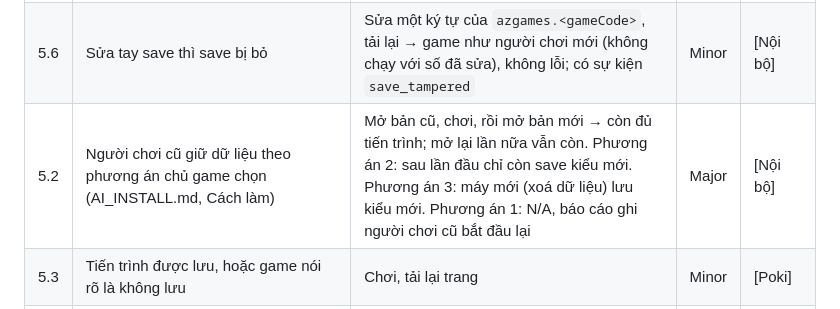
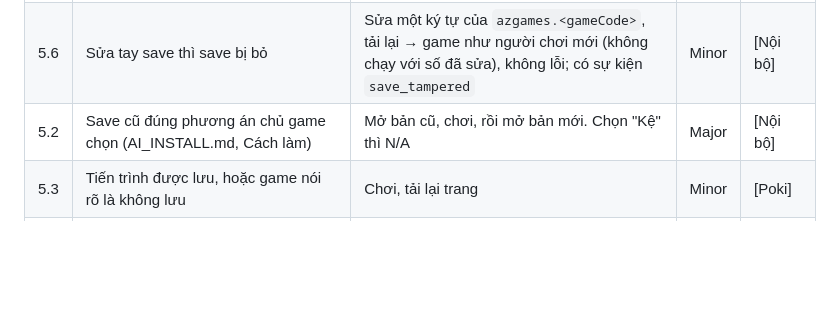
Before and after one commit to GM-TuePV/GMSDK_JS, a Markdown page: docs/QA.md, the part around the change. Rendered like a GitHub page; blank space fills up the shorter version.

```diff
--- a/docs/QA.md
+++ b/docs/QA.md
@@ -131,7 +131,7 @@ Lưu ý khi đọc kết quả trên GD: SDK của GD tự giới hạn tần su
 | --- | --- | --- | --- | --- |
 | 5.1 | Chỉ **một** key của game, không đọc được bằng mắt | DevTools → Application → Local Storage: `azgames.<gameCode>` bắt đầu bằng `gm1`, phần sau là ký tự lạ (đã nén + mã hoá); thêm `gma_<gameCode>.name` của GMA. Không key nào khác của game. `gmSave.dump()` (console trang dev) ra đúng dữ liệu | Major | [Nội bộ] |
 | 5.6 | Sửa tay save thì save bị bỏ | Sửa một ký tự của `azgames.<gameCode>`, tải lại → game như người chơi mới (không chạy với số đã sửa), không lỗi; có sự kiện `save_tampered` | Minor | [Nội bộ] |
-| 5.2 | Người chơi cũ giữ dữ liệu theo phương án chủ game chọn (AI_INSTALL.md, Cách làm) | Mở bản cũ, chơi, rồi mở bản mới → còn đủ tiến trình; mở lại lần nữa vẫn còn. Phương án 2: sau lần đầu chỉ còn save kiểu mới. Phương án 3: máy mới (xoá dữ liệu) lưu kiểu mới. Phương án 1: N/A, báo cáo ghi người chơi cũ bắt đầu lại | Major | [Nội bộ] |
+| 5.2 | Save cũ đúng phương án chủ game chọn (AI_INSTALL.md, Cách làm) | Mở bản cũ, chơi, rồi mở bản mới. Chọn "Kệ" thì N/A | Major | [Nội bộ] |
 | 5.3 | Tiến trình được lưu, hoặc game nói rõ là không lưu | Chơi, tải lại trang | Minor | [Poki] |
 | 5.4 | Đổi ngôn ngữ, tải lại trang: giữ ngôn ngữ đã chọn. Mọi chữ đổi theo, không còn chữ viết cứng | Duyệt mọi màn ở từng ngôn ngữ | Minor | [Nội bộ] |
 | 5.5 | Bảng xếp hạng (game có `leaderboardId`): mở được, đủ 4 kỳ; hết ván thì điểm + hạng lên bảng; đổi tên + cờ, tải lại trang vẫn giữ; mất mạng thì báo "không tải được", không treo, không trống im lặng; game tạm dừng khi bảng mở | Trang có `gma`, console `[leaderboard] submitted …` ([LEADERBOARD.md §5](LEADERBOARD.md)) | Major | [Nội bộ] |
```
Also changed, not shown: AI_INSTALL.md (+1 -5 lines), CHANGELOG.md (+1 -1 lines).
